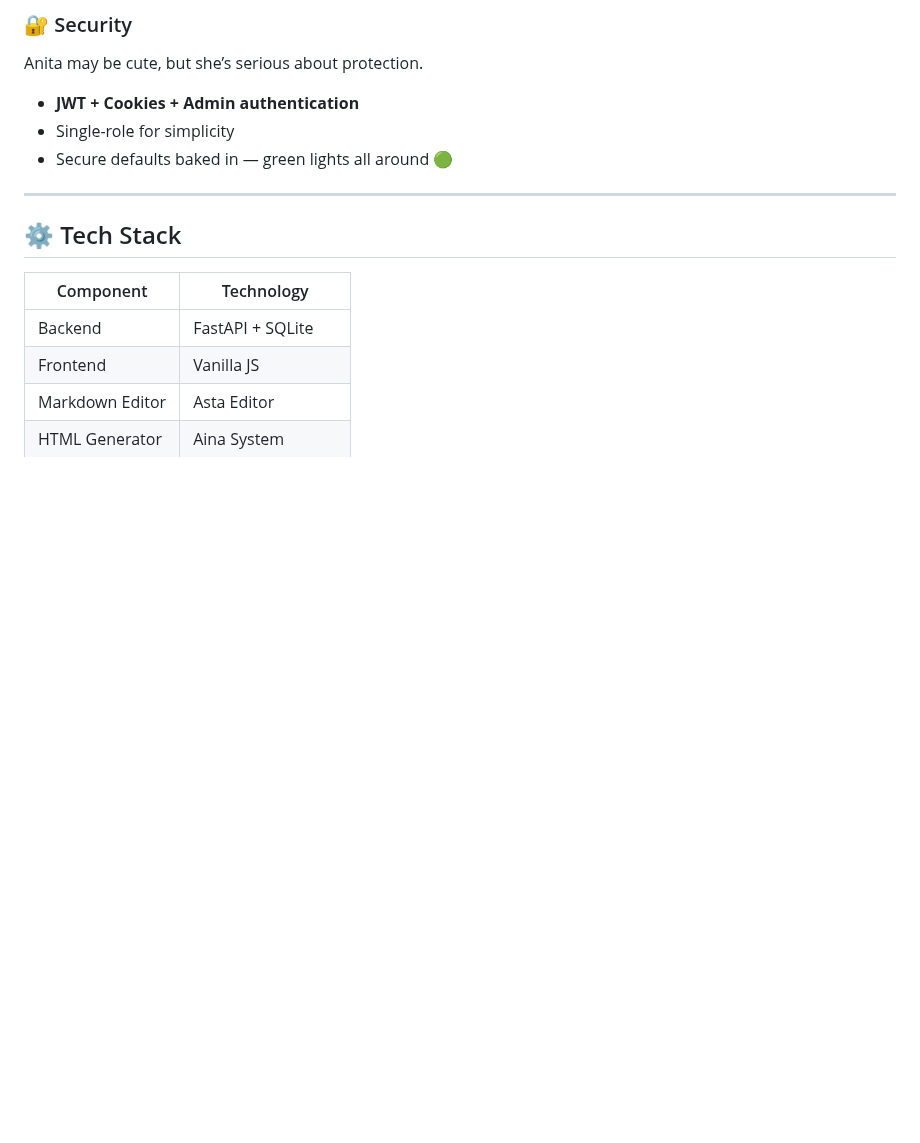
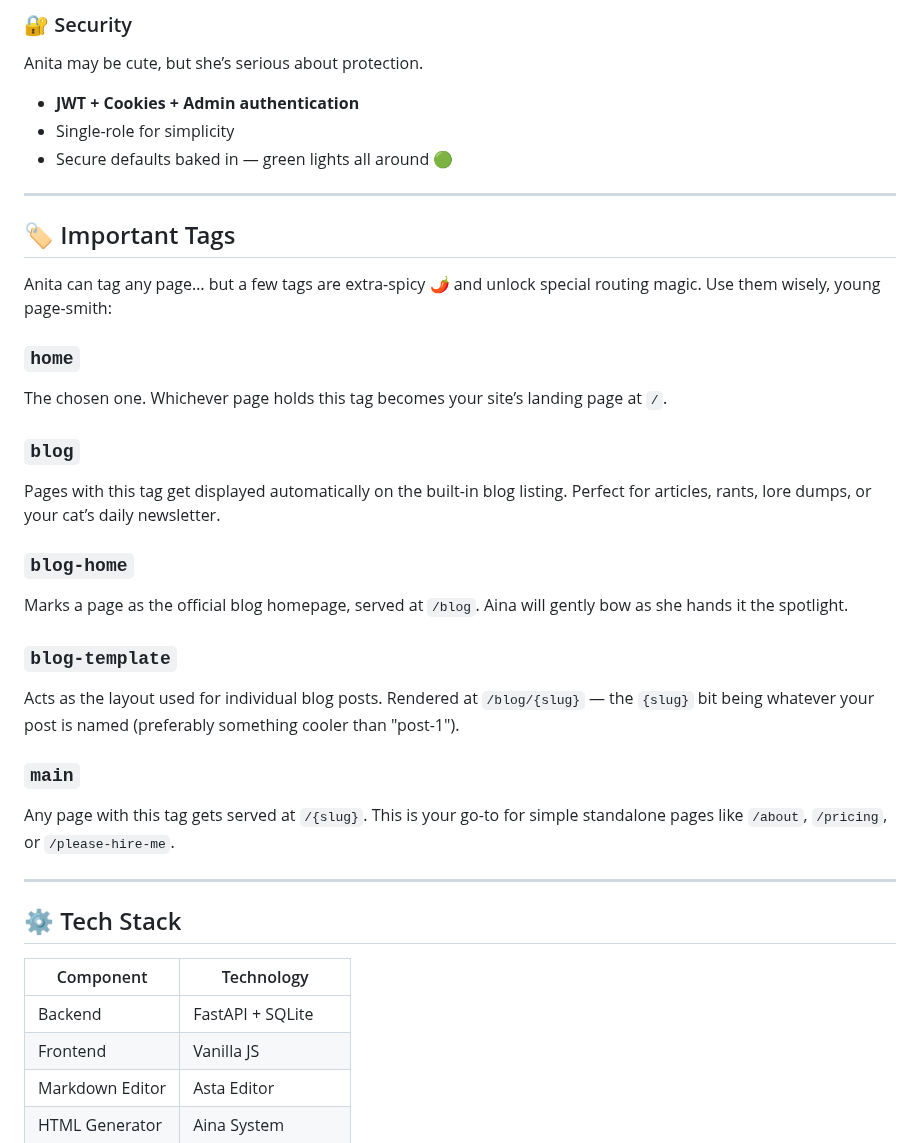
Before and after one commit to Iteranya/anita-cms, a Markdown page: README.md, the part around the change. GitHub-like rendering; blank space fills up the shorter version.

Commit message:
Add important tags section to README
Added important tags section to README.

```diff
--- a/README.md
+++ b/README.md
@@ -92,6 +92,37 @@ Anita may be cute, but she’s serious about protection.
 * **JWT + Cookies + Admin authentication**
 * Single-role for simplicity
 * Secure defaults baked in — green lights all around 🟢
+
+---
+
+## 🏷️ Important Tags
+
+Anita can tag any page… but a few tags are extra-spicy 🌶️ and unlock special routing magic. Use them wisely, young page-smith:
+
+### **`home`**
+
+The chosen one.
+Whichever page holds this tag becomes your site’s landing page at `/`.
+
+### **`blog`**
+
+Pages with this tag get displayed automatically on the built-in blog listing.
+Perfect for articles, rants, lore dumps, or your cat’s daily newsletter.
+
+### **`blog-home`**
+
+Marks a page as the official blog homepage, served at `/blog`.
+Aina will gently bow as she hands it the spotlight.
+
+### **`blog-template`**
+
+Acts as the layout used for individual blog posts.
+Rendered at `/blog/{slug}` — the `{slug}` bit being whatever your post is named (preferably something cooler than "post-1").
+
+### **`main`**
+
+Any page with this tag gets served at `/{slug}`.
+This is your go-to for simple standalone pages like `/about`, `/pricing`, or `/please-hire-me`.
 
 ---
 
```
